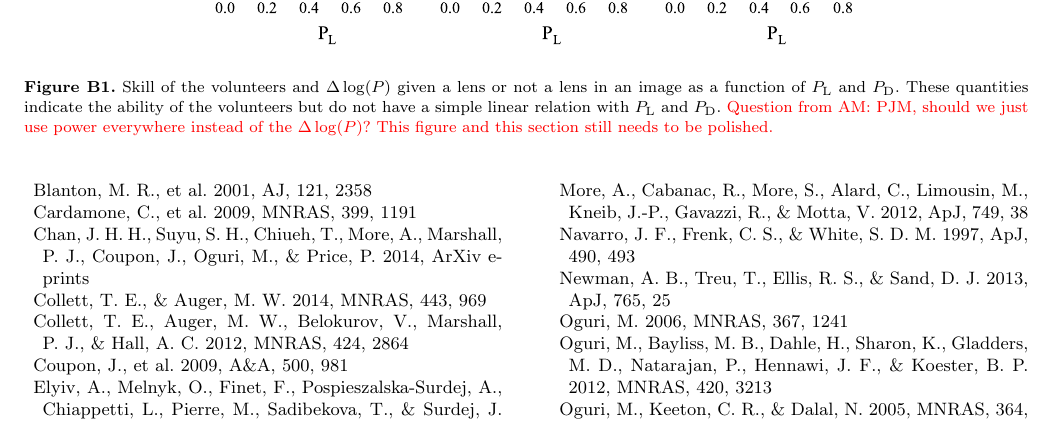
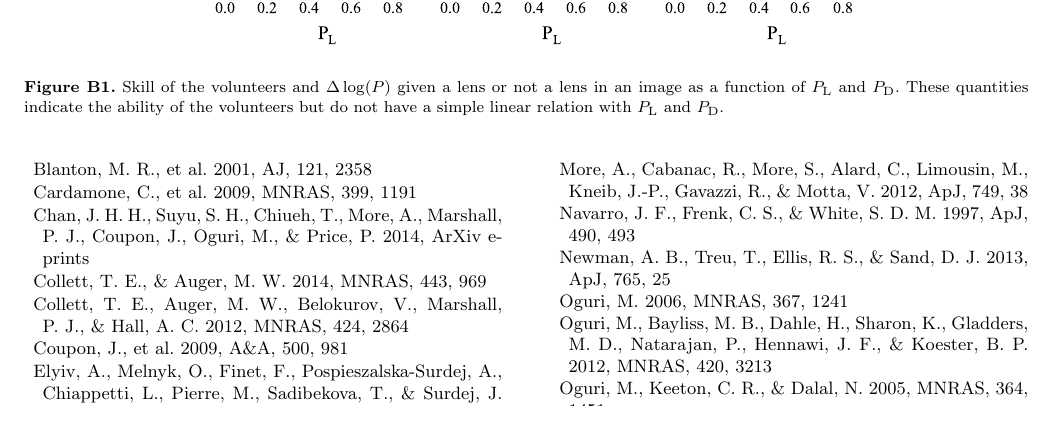
Before and after one commit to drphilmarshall/SpaceWarps, a LaTeX paper (doc/sw-cfhtls.tex): part of page 22 of 22, cut so that both start at the same text. Compiled offline with pdfLaTeX; a LaTeX package or settings file that is missing is left out.

Commit message:
read through all sections

```diff
--- a/doc/sw-cfhtls.tex
+++ b/doc/sw-cfhtls.tex
@@ -1852,9 +1852,6 @@ Skill of the volunteers and $\Delta\log(P)$ given a lens or not a lens in
 an image as a function of $P_{\rm L}$ and $P_{\rm D}$. These
 quantities indicate the ability of the volunteers but do not have a simple
 linear relation with $P_{\rm L}$ and $P_{\rm D}$.
-\question{AM}{PJM, should we just use power everywhere instead of the
-$\Delta\log(P)$? This figure and this section still needs to be
-polished. }
 }
 \end{center}
 \end{figure*}
```
Also changed, not shown: doc/sw-cfhtls.pdf.
